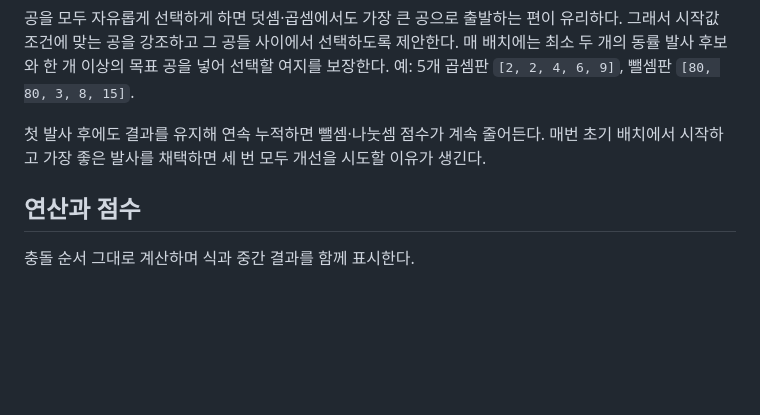
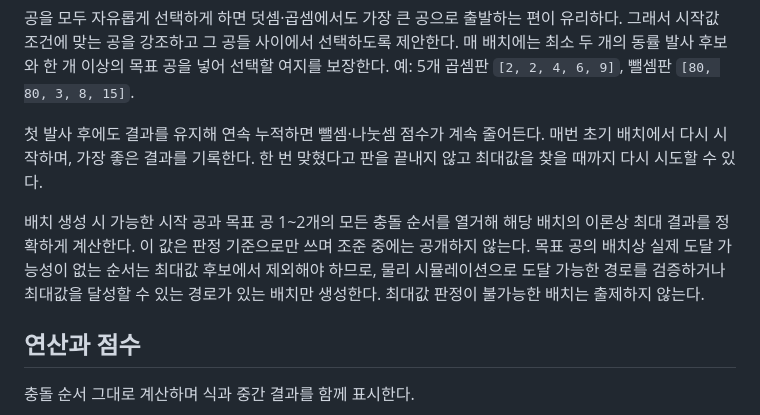
Before and after one commit to TaeSeungRyu/ChildrenMathGame, a Markdown page: DOC/MATH_BILLIARDS_PLAN.md, the part around one of its changes. GitHub-like rendering; blank space fills up the shorter version.

```diff
--- a/DOC/MATH_BILLIARDS_PLAN.md
+++ b/DOC/MATH_BILLIARDS_PLAN.md
@@ -35,7 +35,9 @@
 
 공을 모두 자유롭게 선택하게 하면 덧셈·곱셈에서도 가장 큰 공으로 출발하는 편이 유리하다. 그래서 시작값 조건에 맞는 공을 강조하고 그 공들 사이에서 선택하도록 제안한다. 매 배치에는 최소 두 개의 동률 발사 후보와 한 개 이상의 목표 공을 넣어 선택할 여지를 보장한다. 예: 5개 곱셈판 `[2, 2, 4, 6, 9]`, 뺄셈판 `[80, 80, 3, 8, 15]`.
 
-첫 발사 후에도 결과를 유지해 연속 누적하면 뺄셈·나눗셈 점수가 계속 줄어든다. 매번 초기 배치에서 시작하고 가장 좋은 발사를 채택하면 세 번 모두 개선을 시도할 이유가 생긴다.
+첫 발사 후에도 결과를 유지해 연속 누적하면 뺄셈·나눗셈 점수가 계속 줄어든다. 매번 초기 배치에서 다시 시작하며, 가장 좋은 결과를 기록한다. 한 번 맞혔다고 판을 끝내지 않고 최대값을 찾을 때까지 다시 시도할 수 있다.
+
+배치 생성 시 가능한 시작 공과 목표 공 1~2개의 모든 충돌 순서를 열거해 해당 배치의 이론상 최대 결과를 정확하게 계산한다. 이 값은 판정 기준으로만 쓰며 조준 중에는 공개하지 않는다. 목표 공의 배치상 실제 도달 가능성이 없는 순서는 최대값 후보에서 제외해야 하므로, 물리 시뮬레이션으로 도달 가능한 경로를 검증하거나 최대값을 달성할 수 있는 경로가 있는 배치만 생성한다. 최대값 판정이 불가능한 배치는 출제하지 않는다.
 
 ## 연산과 점수
 
```
Also changed, not shown: other parts of DOC/MATH_BILLIARDS_PLAN.md (+8 -7 lines).
